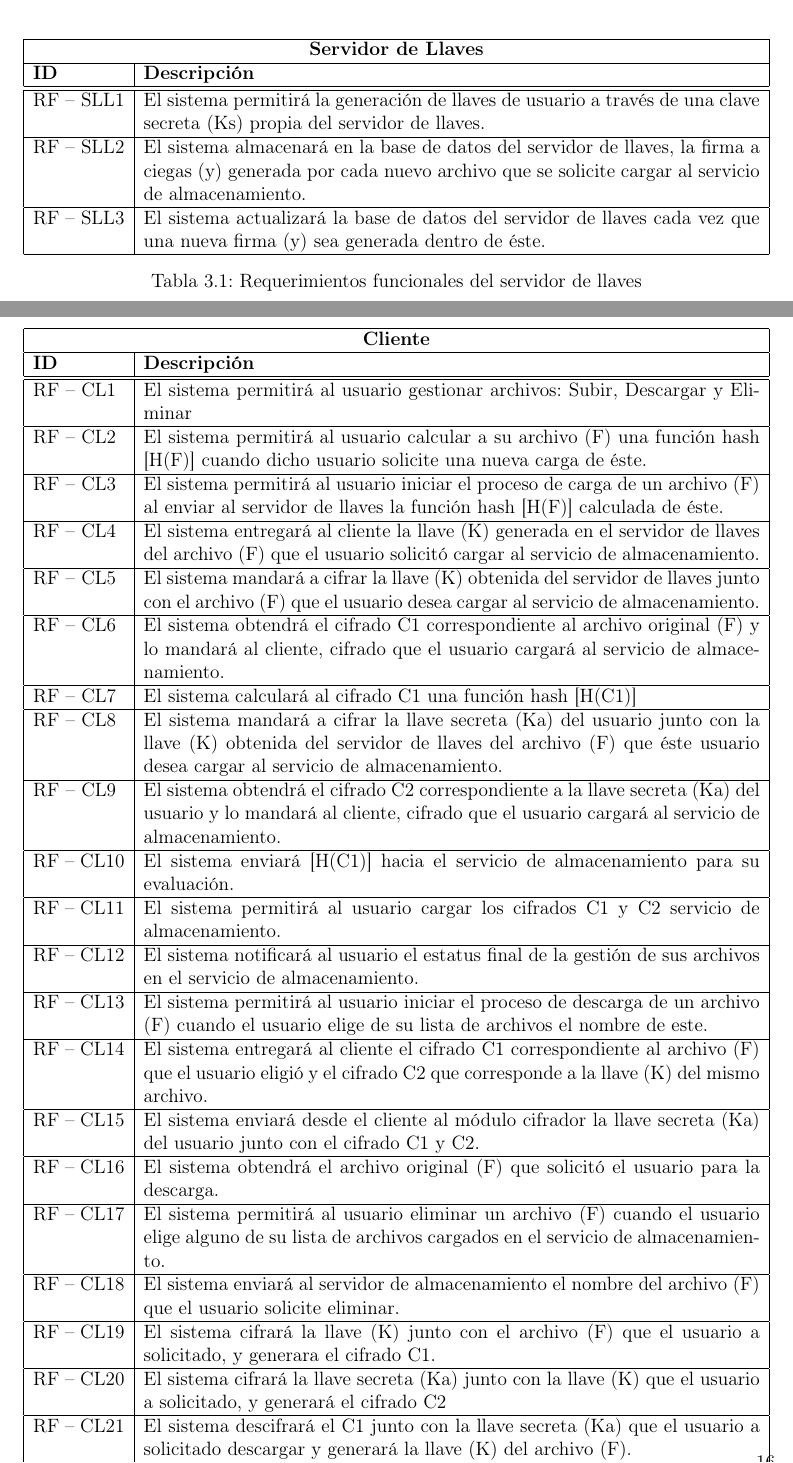
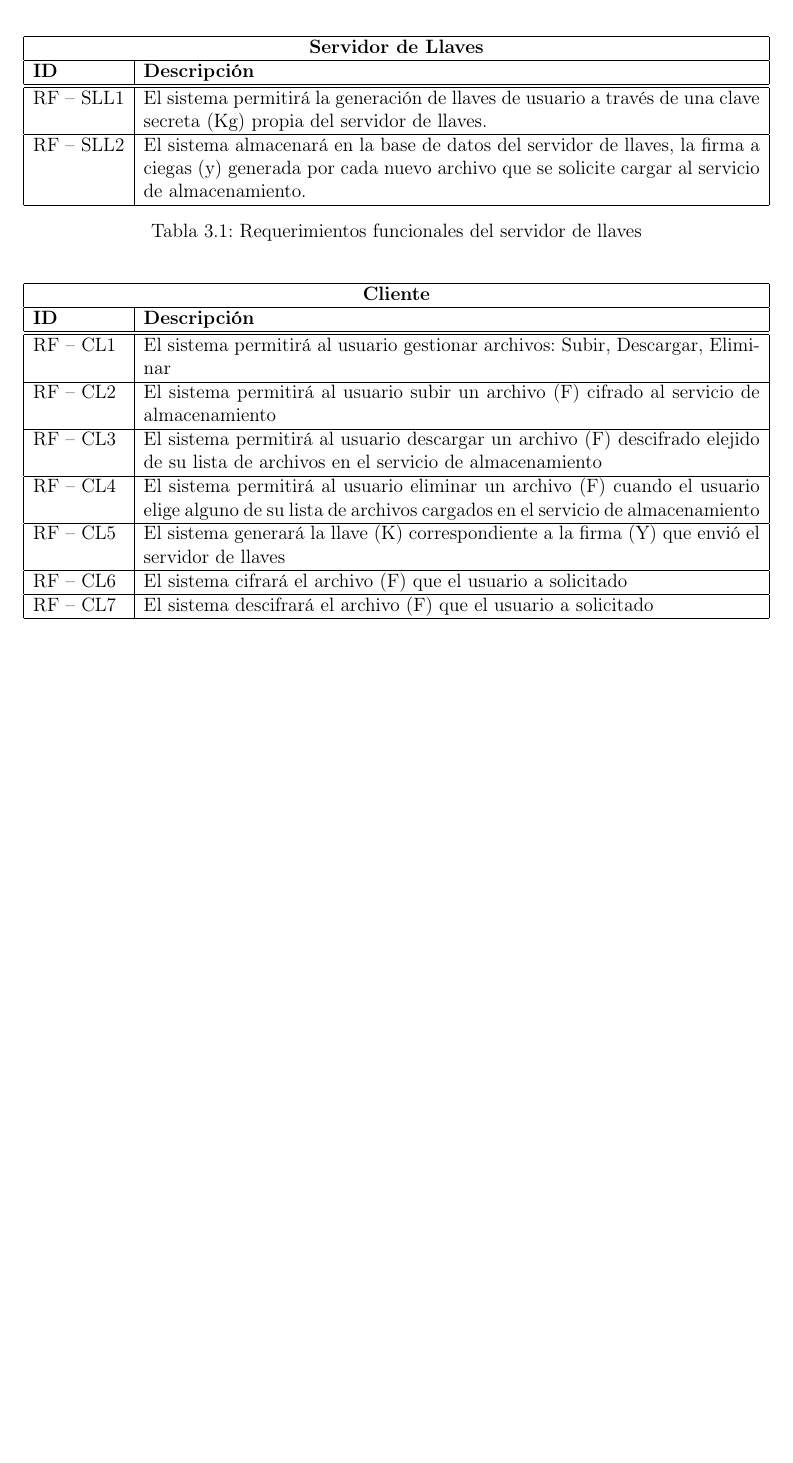
Before and after one commit to ederAguirre/Team-TT, a LaTeX book (TT-2016-B045/master_tt.tex, which reads TT-2016-B045/archivosTex/analisisydiseno.tex): two parts of pages 19 and 20 of 23 before the commit and part of page 19 of 22 after it, the two joined at a grey line, cut so that both start at the same text, the shorter picture padded with empty space. Compiled offline with pdfLaTeX.

Commit message:
Requerimientos completos  V2

```diff
--- a/TT-2016-B045/archivosTex/analisisydiseno.tex
+++ b/TT-2016-B045/archivosTex/analisisydiseno.tex
@@ -26,12 +26,12 @@
 \multicolumn{2}{|c|}{\textbf{Servidor de Llaves}} \\ \hline
 \textbf{ID} &  \textbf{Descripción} \\
 \hline \hline
-RF – SLL1 & El sistema permitirá la generación de llaves de usuario a través de una clave secreta (Ks) propia del servidor de llaves. \\ \hline
+RF – SLL1 & El sistema permitirá la generación de llaves de usuario a través de una clave secreta (Kg) propia del servidor de llaves. \\ \hline
 %RF – SLL2 & El sistema debe gestionar 3 estados en el servidor de llaves: Generación, Cambios y Eliminación de llaves de usuarios para manipular un archivo. \\ \hline
 %RF – SLL3 & El sistema comenzará la creación de una llave (K) cuando el usuario solicite la carga de un archivo a almacenar. \\ \hline
 %RF – SLL4 & El sistema deberá enviar al cliente la llave generada en el servidor de llaves (K) del archivo que el usuario solicitó carga al servicio de almacenamiento. \\ \hline
 RF – SLL2 & El sistema almacenará en la base de datos del servidor de llaves, la firma a ciegas (y) generada por cada nuevo archivo que se solicite cargar al servicio de almacenamiento. \\ \hline
-RF – SLL3 & El sistema actualizará la base de datos del servidor de llaves cada vez que una nueva firma (y) sea generada dentro de éste. \\ \hline
+%RF – SLL3 & El sistema actualizará la base de datos del servidor de llaves cada vez que una nueva firma (y) sea generada dentro de éste. \\ \hline
 %RF – SLL7 & El sistema detectará mediante la función hash del archivo [H(F)] si se le ha generado anteriormente una llave (K), si ésta existe en la base de datos se procederá a enviarla al usuario que la solicita. \\ \hline
 %RF – SLL8 & El sistema modificará la llave (K) para un archivo cuando este sea modificado por el propietario del archivo (F). \\ \hline
 %RF – SLL9 & El sistema eliminará la llave (K) para un archivo cuando este sea eliminado del servicio de almacenamiento por el usuario. \\ \hline
@@ -48,32 +48,31 @@ RF – SLL3 & El sistema actualizará la base de datos del servidor de llaves ca
 \multicolumn{2}{|c|}{\textbf{Cliente}} \\ \hline
 \textbf{ID} &  \textbf{Descripción} \\
 \hline \hline
-RF – CL1 & El sistema permitirá al usuario gestionar archivos: Subir, Descargar y Eliminar \\ \hline
-RF – CL2 & El sistema permitirá al usuario calcular a su archivo (F) una función hash [H(F)] cuando dicho usuario solicite una nueva carga de éste. \\ \hline
-RF – CL3 & El sistema permitirá al usuario iniciar el proceso de carga de un archivo (F) al enviar al servidor de llaves la función hash [H(F)] calculada de éste. \\ \hline
-RF – CL4 & El sistema entregará al cliente la llave (K) generada en el servidor de llaves del archivo (F) que el usuario solicitó cargar al servicio de almacenamiento.  \\ \hline
-RF – CL5 & El sistema mandará a cifrar la llave (K) obtenida del servidor de llaves junto con el archivo (F) que el usuario desea cargar al servicio de almacenamiento. \\ \hline
-RF – CL6 & El sistema obtendrá el cifrado C1 correspondiente al archivo original (F)  y lo mandará al cliente, cifrado que el usuario cargará al servicio de almacenamiento.  \\ \hline
-RF – CL7  & El sistema calculará al cifrado C1 una función hash [H(C1)] \\ \hline
-RF – CL8  & El sistema mandará a cifrar la llave secreta (Ka) del usuario junto con la llave (K) obtenida del servidor de llaves del archivo (F) que éste usuario desea cargar al servicio de almacenamiento. \\ \hline
-RF – CL9  & El sistema obtendrá el cifrado C2 correspondiente a la llave secreta (Ka) del usuario y lo mandará al cliente, cifrado que el usuario cargará al servicio de almacenamiento. \\ \hline
-RF – CL10 & El sistema enviará [H(C1)] hacia el servicio de almacenamiento para su evaluación. \\ \hline
-RF – CL11 & El sistema permitirá al usuario cargar los cifrados C1 y C2 servicio de almacenamiento. \\ \hline
-RF – CL12 & El sistema notificará al usuario el estatus final de la gestión de sus archivos en el servicio de almacenamiento.  \\ \hline
-RF – CL13 & El sistema permitirá al usuario iniciar el proceso de descarga de un archivo (F) cuando el usuario elige de su lista de archivos el nombre de este. \\ \hline
-RF – CL14 & El sistema entregará al cliente el cifrado C1 correspondiente al archivo (F) que el usuario eligió y el cifrado C2 que corresponde a la llave (K) del mismo archivo. \\ \hline
-RF – CL15 & El sistema enviará desde el cliente al módulo cifrador la llave secreta (Ka) del usuario junto con el cifrado C1 y C2.  \\ \hline
-RF – CL16 & El sistema obtendrá el archivo original (F) que solicitó el usuario para la descarga.  \\ \hline
-RF – CL17 & El sistema permitirá al usuario eliminar un archivo (F) cuando el usuario elige alguno de su lista de archivos cargados en el servicio de almacenamiento.  \\ \hline
-RF – CL18 & El sistema enviará al servidor de almacenamiento el nombre del archivo (F) que el usuario solicite eliminar.  \\ \hline
+RF – CL1 & El sistema permitirá al usuario gestionar archivos: Subir, Descargar, Eliminar \\ \hline
+%RF – CL2 & El sistema permitirá al usuario calcular a su archivo (F) una función hash [H(F)] cuando dicho usuario solicite una nueva carga de éste. \\ \hline
+RF – CL2 & El sistema permitirá al usuario subir un archivo (F) cifrado al servicio de almacenamiento  \\ \hline
+%RF – CL4 & El sistema entregará al cliente la llave (K) generada en el servidor de llaves del archivo (F) que el usuario solicitó cargar al servicio de almacenamiento.  \\ \hline
+%RF – CL5 & El sistema mandará a cifrar la llave (K) obtenida del servidor de llaves junto con el archivo (F) que el usuario desea cargar al servicio de almacenamiento. \\ \hline
+%RF – CL6 & El sistema obtendrá el cifrado C1 correspondiente al archivo original (F)  y lo mandará al cliente, cifrado que el usuario cargará al servicio de almacenamiento.  \\ \hline
+%RF – CL7  & El sistema calculará al cifrado C1 una función hash [H(C1)] \\ \hline
+%RF – CL8  & El sistema mandará a cifrar la llave secreta (Ka) del usuario junto con la llave (K) obtenida del servidor de llaves del archivo (F) que éste usuario desea cargar al servicio de almacenamiento. \\ \hline
+%RF – CL9  & El sistema obtendrá el cifrado C2 correspondiente a la llave secreta (Ka) del usuario y lo mandará al cliente, cifrado que el usuario cargará al servicio de almacenamiento. \\ \hline
+%RF – CL10 & El sistema enviará [H(C1)] hacia el servicio de almacenamiento para su evaluación. \\ \hline
+RF – CL3 & El sistema permitirá al usuario descargar un archivo (F) descifrado elejido de su lista de archivos en el servicio de almacenamiento\\ \hline
+%RF – CL12 & El sistema notificará al usuario el estatus final de la gestión de sus archivos en el servicio de almacenamiento.  \\ \hline
+RF – CL4 &El sistema permitirá al usuario eliminar un archivo (F) cuando el usuario elige alguno de su lista de archivos cargados en el servicio de almacenamiento  \\ \hline
+%RF – CL14 & El sistema entregará al cliente el cifrado C1 correspondiente al archivo (F) que el usuario eligió y el cifrado C2 que corresponde a la llave (K) del mismo archivo. \\ \hline
+%RF – CL15 & El sistema enviará desde el cliente al módulo cifrador la llave secreta (Ka) del usuario junto con el cifrado C1 y C2.  \\ \hline
+%RF – CL16 & El sistema obtendrá el archivo original (F) que solicitó el usuario para la descarga.  \\ \hline
+RF – CL5 & El sistema generará la llave (K) correspondiente a la firma (Y) que envió el servidor de llaves  \\ \hline
+%RF – CL18 & El sistema enviará al servidor de almacenamiento el nombre del archivo (F) que el usuario solicite eliminar.  \\ \hline
 %RF – MC1 & El sistema recibirá en el modulo cifrador la llave (K) obtenida del servidor de llaves junto con el archivo (F) que el usuario desea cargar. \\ \hline
-RF – CL19 & El sistema cifrará la llave (K) junto con el archivo (F) que el usuario a solicitado, y generara el cifrado C1.\\ \hline
+RF – CL6 & El sistema cifrará el archivo (F) que el usuario a solicitado \\ \hline
 %RF – MC3 & El sistema enviará al cliente el archivo C1 obtenido en el módulo cifrador. \\ \hline
 %RF – MC4 & El sistema recibirá en el módulo cifrador la llave secreta (Ka) del usuario junto con la llave (K) obtenida del servidor de llaves del archivo (F) que éste usuario desea cargar \\ \hline
-RF – CL20 & El sistema cifrará  la llave secreta (Ka) junto con la llave (K) que el usuario a solicitado, y generará el cifrado C2 \\ \hline
+RF – CL7 & El sistema descifrará el archivo (F) que el usuario a solicitado  \\ \hline
 %RF – MC6 & El sistema enviará al cliente el archivo C2 obtenido en el módulo cifrador. \\ \hline
 %RF – MC7 & El sistema recibirá en el modulo cifrador la llave secreta (Ka) junto con el cifrado C1 y el cifrado C2 que el usuario solicite descargar.\\ \hline
-RF – CL21 & El sistema descifrará el C1 junto con la llave secreta (Ka) que el usuario a solicitado descargar y generará la llave (K) del archivo (F).\\ \hline
 %RF – MC9 & El sistema descifrará el C2 junto con la llave (K) que el usuario a solicitado descargar y generará el archivo original (F).\\ \hline
 \end{tabular}
 \caption{Requerimientos funcionales del cliente}
```
Also changed, not shown: TT-2016-B045/master_tt.pdf, 6 other files.
